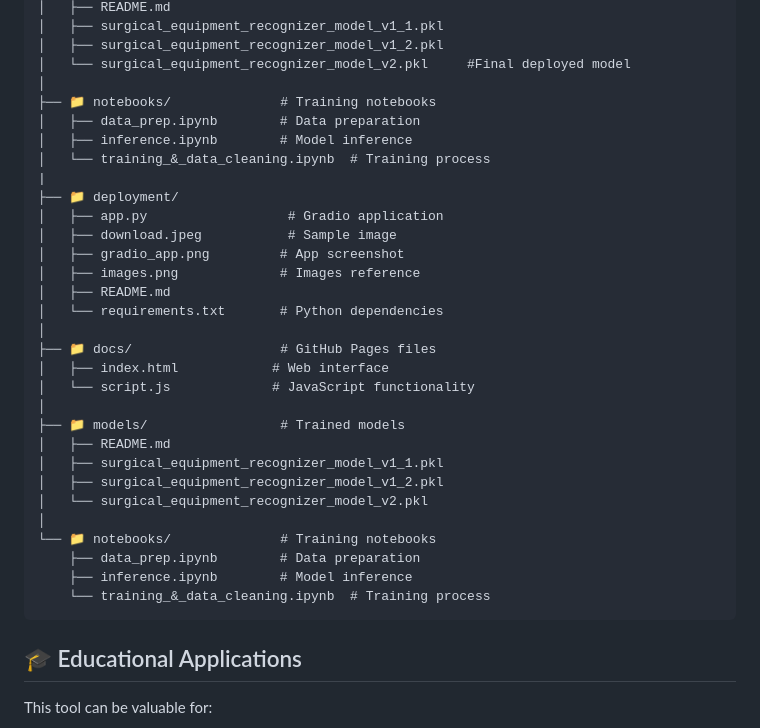
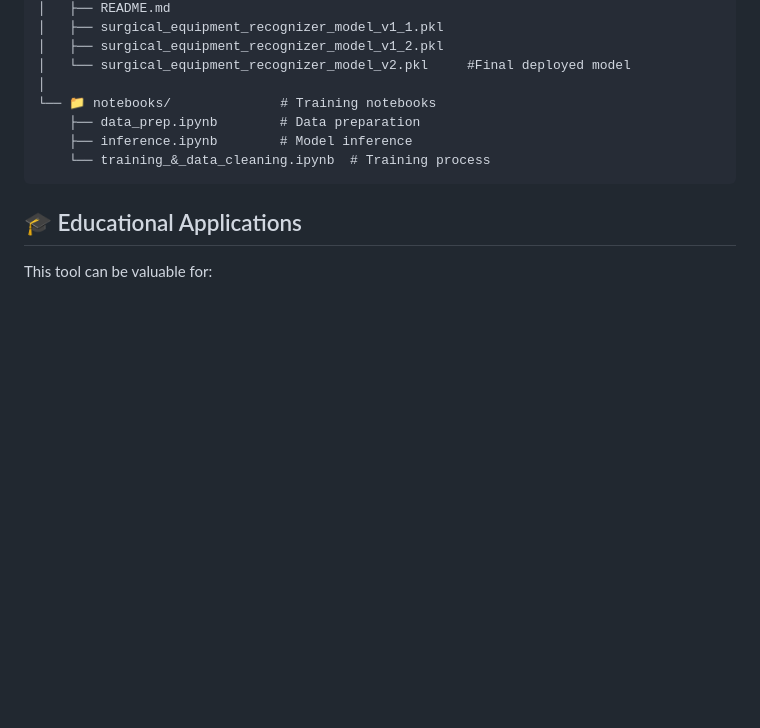
Before and after one commit to faysalalmahmud/surgical-equipment-recognizer, a Markdown page: README.md, the part around the change. Drawn GitHub-style; blank space fills up the shorter version.

```diff
--- a/README.md
+++ b/README.md
@@ -177,29 +177,6 @@ surgical-equipment-recognizer/
 │   ├── surgical_equipment_recognizer_model_v1_2.pkl
 │   └── surgical_equipment_recognizer_model_v2.pkl     #Final deployed model
 │
-├── 📁 notebooks/              # Training notebooks
-│   ├── data_prep.ipynb        # Data preparation
-│   ├── inference.ipynb        # Model inference
-│   └── training_&_data_cleaning.ipynb  # Training process
-|
-├── 📁 deployment/
-│   ├── app.py                  # Gradio application
-│   ├── download.jpeg           # Sample image
-│   ├── gradio_app.png         # App screenshot
-│   ├── images.png             # Images reference
-│   ├── README.md
-│   └── requirements.txt       # Python dependencies
-│
-├── 📁 docs/                   # GitHub Pages files
-│   ├── index.html            # Web interface
-│   └── script.js             # JavaScript functionality
-│
-├── 📁 models/                 # Trained models
-│   ├── README.md
-│   ├── surgical_equipment_recognizer_model_v1_1.pkl
-│   ├── surgical_equipment_recognizer_model_v1_2.pkl
-│   └── surgical_equipment_recognizer_model_v2.pkl
-│
 └── 📁 notebooks/              # Training notebooks
     ├── data_prep.ipynb        # Data preparation
     ├── inference.ipynb        # Model inference
```
